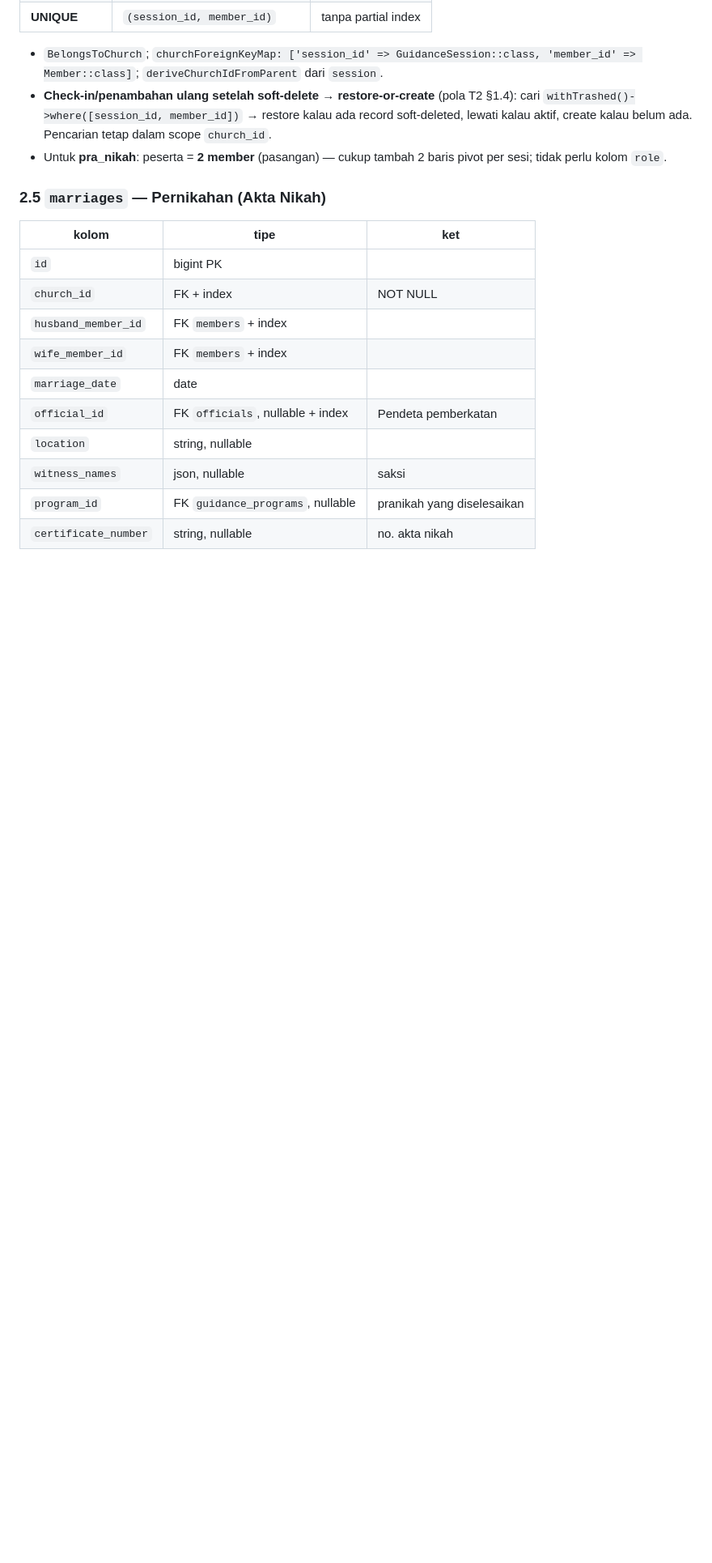
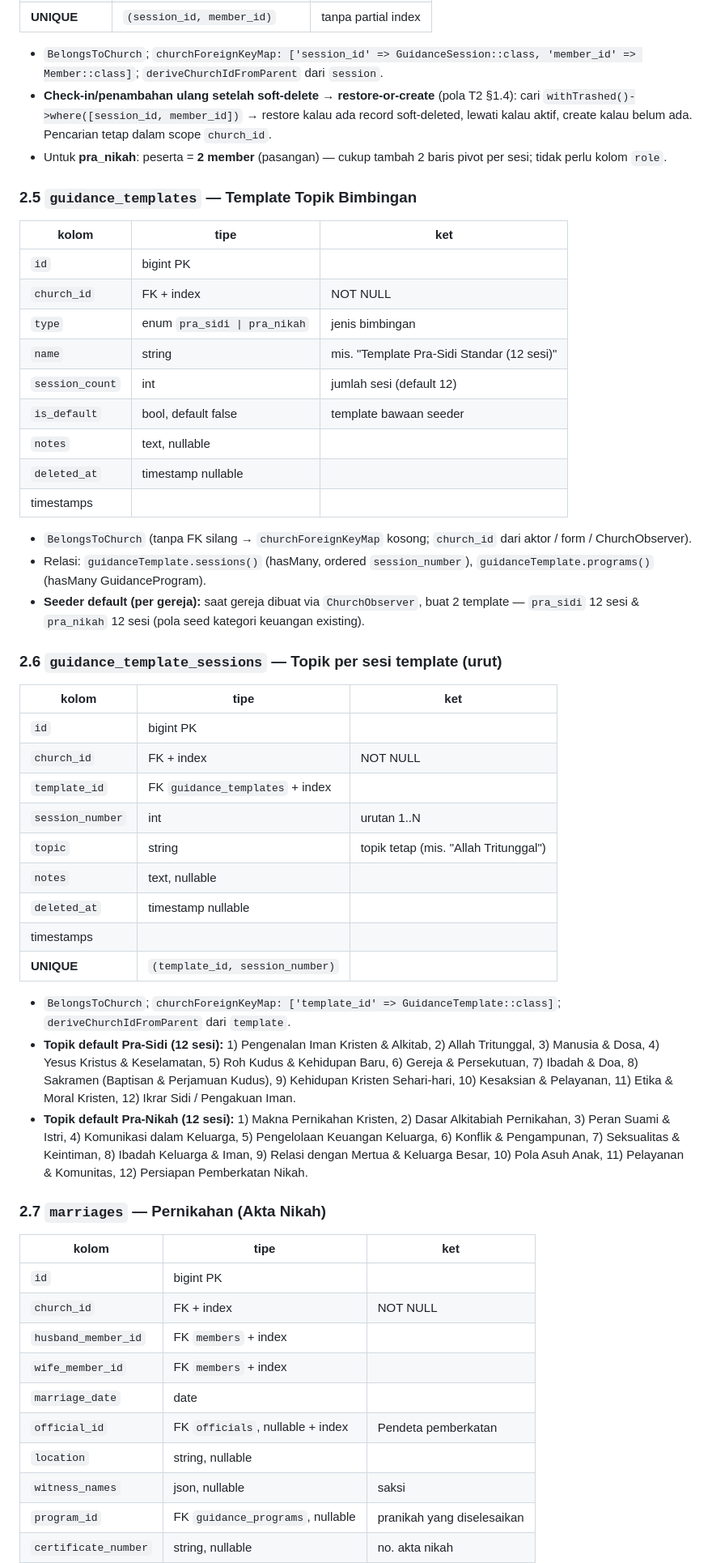
Before and after one commit to anonimak/portal-gereja, a Markdown page: analisis/SPEC-FASE3B-LIFECYCLE.md, the part around one of its changes. Shown at 81% size. Rendered like a GitHub page; blank space fills up the shorter version.

```diff
--- a/analisis/SPEC-FASE3B-LIFECYCLE.md
+++ b/analisis/SPEC-FASE3B-LIFECYCLE.md
@@ -107,7 +108,43 @@
 - **Check-in/penambahan ulang setelah soft-delete → restore-or-create** (pola T2 §1.4): cari `withTrashed()->where([session_id, member_id])` → restore kalau ada record soft-deleted, lewati kalau aktif, create kalau belum ada. Pencarian tetap dalam scope `church_id`.
 - Untuk **pra_nikah**: peserta = **2 member** (pasangan) — cukup tambah 2 baris pivot per sesi; tidak perlu kolom `role`.
 
-### 2.5 `marriages` — Pernikahan (Akta Nikah)
+### 2.5 `guidance_templates` — Template Topik Bimbingan
+
+| kolom | tipe | ket |
+|---|---|---|
+| `id` | bigint PK | |
+| `church_id` | FK + index | NOT NULL |
+| `type` | enum `pra_sidi \| pra_nikah` | jenis bimbingan |
+| `name` | string | mis. "Template Pra-Sidi Standar (12 sesi)" |
+| `session_count` | int | jumlah sesi (default 12) |
+| `is_default` | bool, default false | template bawaan seeder |
+| `notes` | text, nullable | |
+| `deleted_at` | timestamp nullable | |
+| timestamps | | |
+
+- `BelongsToChurch` (tanpa FK silang → `churchForeignKeyMap` kosong; `church_id` dari aktor / form / ChurchObserver).
+- Relasi: `guidanceTemplate.sessions()` (hasMany, ordered `session_number`), `guidanceTemplate.programs()` (hasMany GuidanceProgram).
+- **Seeder default (per gereja):** saat gereja dibuat via `ChurchObserver`, buat 2 template — `pra_sidi` 12 sesi & `pra_nikah` 12 sesi (pola seed kategori keuangan existing).
+
+### 2.6 `guidance_template_sessions` — Topik per sesi template (urut)
+
+| kolom | tipe | ket |
+|---|---|---|
+| `id` | bigint PK | |
+| `church_id` | FK + index | NOT NULL |
+| `template_id` | FK `guidance_templates` + index | |
+| `session_number` | int | urutan 1..N |
+| `topic` | string | topik tetap (mis. "Allah Tritunggal") |
+| `notes` | text, nullable | |
+| `deleted_at` | timestamp nullable | |
+| timestamps | | |
+| **UNIQUE** | `(template_id, session_number)` | |
+
+- `BelongsToChurch`; `churchForeignKeyMap: ['template_id' => GuidanceTemplate::class]`; `deriveChurchIdFromParent` dari `template`.
+- **Topik default Pra-Sidi (12 sesi):** 1) Pengenalan Iman Kristen & Alkitab, 2) Allah Tritunggal, 3) Manusia & Dosa, 4) Yesus Kristus & Keselamatan, 5) Roh Kudus & Kehidupan Baru, 6) Gereja & Persekutuan, 7) Ibadah & Doa, 8) Sakramen (Baptisan & Perjamuan Kudus), 9) Kehidupan Kristen Sehari-hari, 10) Kesaksian & Pelayanan, 11) Etika & Moral Kristen, 12) Ikrar Sidi / Pengakuan Iman.
+- **Topik default Pra-Nikah (12 sesi):** 1) Makna Pernikahan Kristen, 2) Dasar Alkitabiah Pernikahan, 3) Peran Suami & Istri, 4) Komunikasi dalam Keluarga, 5) Pengelolaan Keuangan Keluarga, 6) Konflik & Pengampunan, 7) Seksualitas & Keintiman, 8) Ibadah Keluarga & Iman, 9) Relasi dengan Mertua & Keluarga Besar, 10) Pola Asuh Anak, 11) Pelayanan & Komunitas, 12) Persiapan Pemberkatan Nikah.
+
+### 2.7 `marriages` — Pernikahan (Akta Nikah)
 
 | kolom | tipe | ket |
 |---|---|---|
```
Also changed, not shown: other parts of analisis/SPEC-FASE3B-LIFECYCLE.md (+27 -12 lines).
